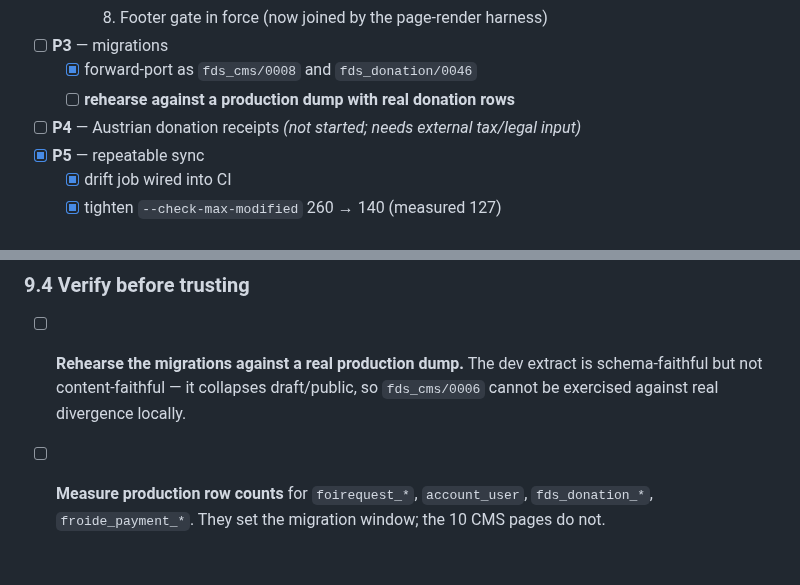
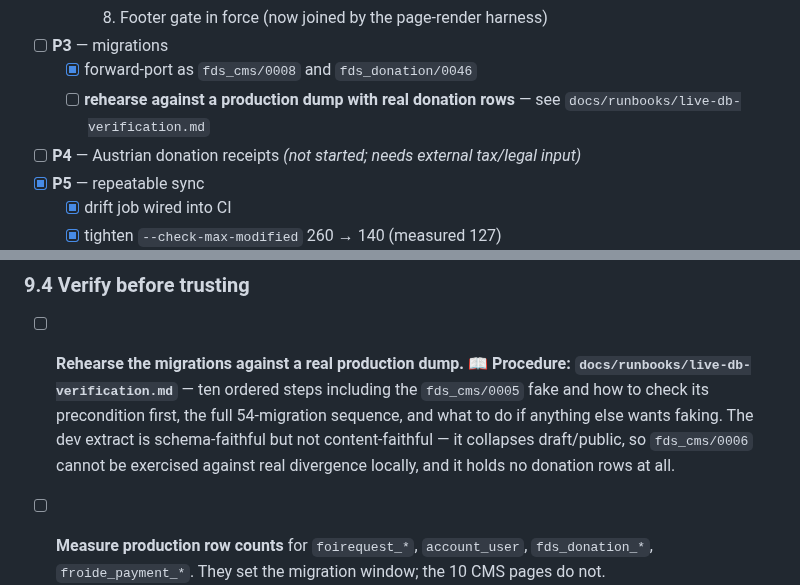
Before and after one commit to fin/fragdenstaat_at, a Markdown page: MERGE_PLAN.md, 2 parts joined by grey strips. Rendered like a GitHub page; blank space fills up the shorter version.

Commit message:
Point the plan's rehearsal item at the new runbook
Co-Authored-By: Claude Opus 5 <noreply@anthropic.com>

```diff
--- a/MERGE_PLAN.md
+++ b/MERGE_PLAN.md
@@ -393,7 +393,7 @@ design or legal judgement.
   - [x] 8. Footer gate in force (now joined by the page-render harness)
 - [ ] **P3** — migrations
   - [x] forward-port as `fds_cms/0008` and `fds_donation/0046`
-  - [ ] **rehearse against a production dump with real donation rows**
+  - [ ] **rehearse against a production dump with real donation rows** — see `docs/runbooks/live-db-verification.md`
 - [ ] **P4** — Austrian donation receipts *(not started; needs external tax/legal input)*
 - [x] **P5** — repeatable sync
   - [x] drift job wired into CI
@@ -708,9 +708,13 @@ Once it does, four things must change together — the last is easy to miss:
 
 ### 9.4 Verify before trusting
 
-- [ ] **Rehearse the migrations against a real production dump.** The dev extract is
-  schema-faithful but not content-faithful — it collapses draft/public, so
-  `fds_cms/0006` cannot be exercised against real divergence locally.
+- [ ] **Rehearse the migrations against a real production dump.**
+  📖 **Procedure: `docs/runbooks/live-db-verification.md`** — ten ordered steps
+  including the `fds_cms/0005` fake and how to check its precondition first, the
+  full 54-migration sequence, and what to do if anything else wants faking.
+  The dev extract is schema-faithful but not content-faithful — it collapses
+  draft/public, so `fds_cms/0006` cannot be exercised against real divergence
+  locally, and it holds no donation rows at all.
 - [ ] **Measure production row counts** for `foirequest_*`, `account_user`,
   `fds_donation_*`, `froide_payment_*`. They set the migration window; the 10 CMS
   pages do not.
```
